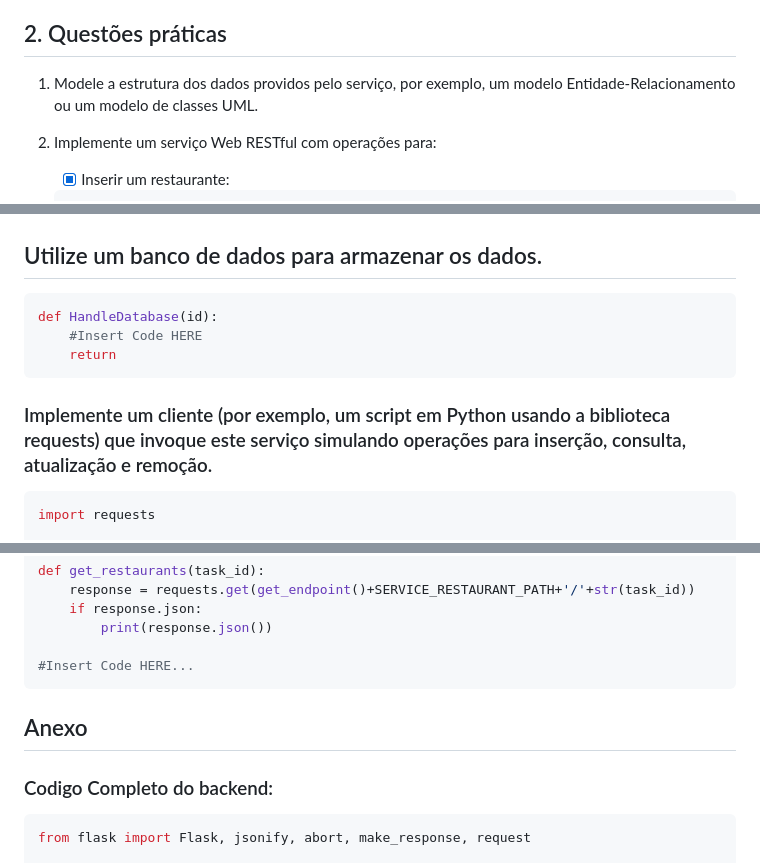
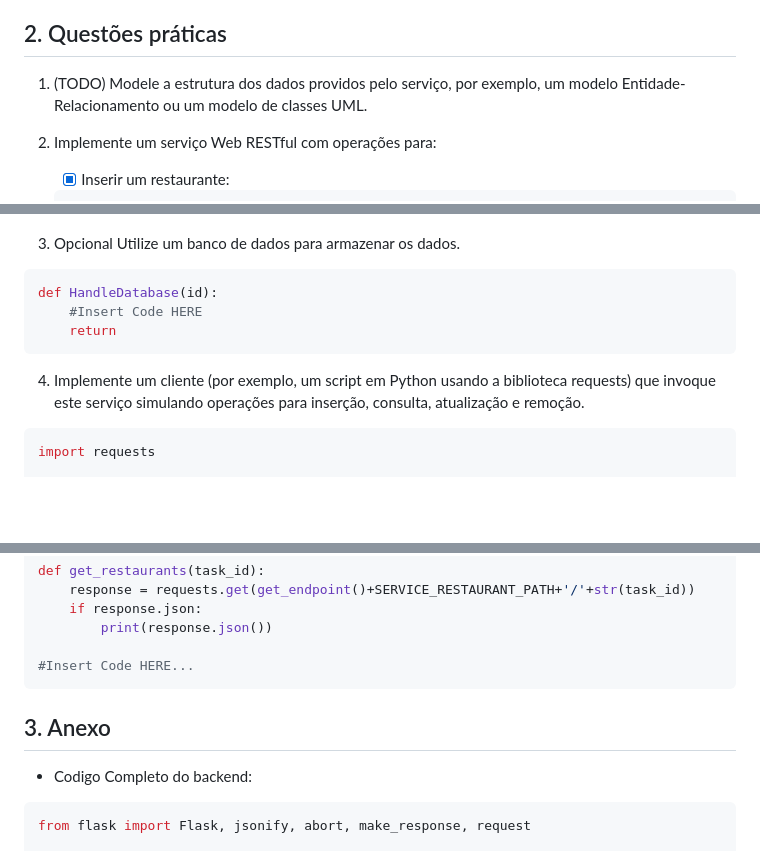
Before and after one commit to LuisCarlosRojasTorres/MSA, a Markdown page: ReadMe.md, 3 parts joined by grey strips. Rendered like a GitHub page; blank space fills up the shorter version.

Commit message:
Fixed format for question2

````diff
--- a/ReadMe.md
+++ b/ReadMe.md
@@ -33,7 +37,9 @@ Integrantes:
 
 ##  2. <a name='Questesprticas'></a> Questões práticas
 
-1. Modele a estrutura dos dados providos pelo serviço, por exemplo, um modelo Entidade-Relacionamento ou um modelo de classes UML.
+1. (TODO) Modele a estrutura dos dados providos pelo serviço, por exemplo, um modelo Entidade-Relacionamento ou um modelo de classes UML.
+
+
 2. Implemente um serviço Web RESTful com operações para:
    - [x] Inserir um restaurante:
     ``` py
@@ -149,14 +156,14 @@ Integrantes:
      - Output no navegador:
      ![Output](/images/Delete3.png)
 
-## Utilize um banco de dados para armazenar os dados.
+3. Opcional Utilize um banco de dados para armazenar os dados.
 
 ``` py
 def HandleDatabase(id):
 	#Insert Code HERE
 	return
 ```
-### Implemente um cliente (por exemplo, um script em Python usando a biblioteca requests) que invoque este serviço simulando operações para inserção, consulta, atualização e remoção.
+4. Implemente um cliente (por exemplo, um script em Python usando a biblioteca requests) que invoque este serviço simulando operações para inserção, consulta, atualização e remoção.
 
 ``` py
 import requests
@@ -180,10 +187,9 @@ def get_restaurants(task_id):
 
 #Insert Code HERE...
 ```
+##  3. <a name='Anexo'></a> Anexo
 
-## Anexo
-
-### Codigo Completo do backend:
+- Codigo Completo do backend:
 
 ``` python
 from flask import Flask, jsonify, abort, make_response, request
````
Also changed, not shown: other parts of ReadMe.md (+6 -1 lines).
